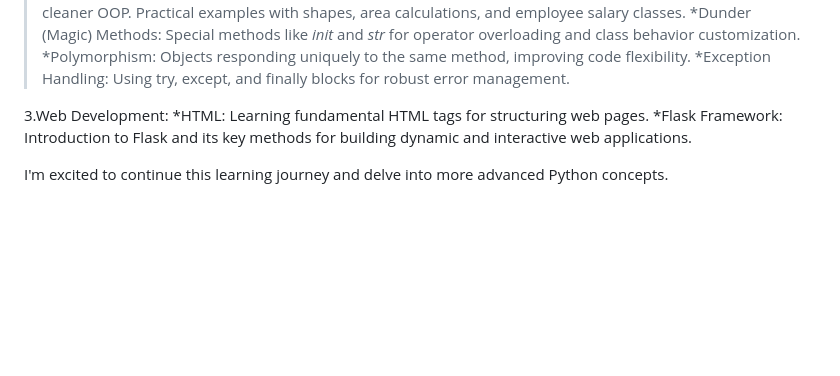
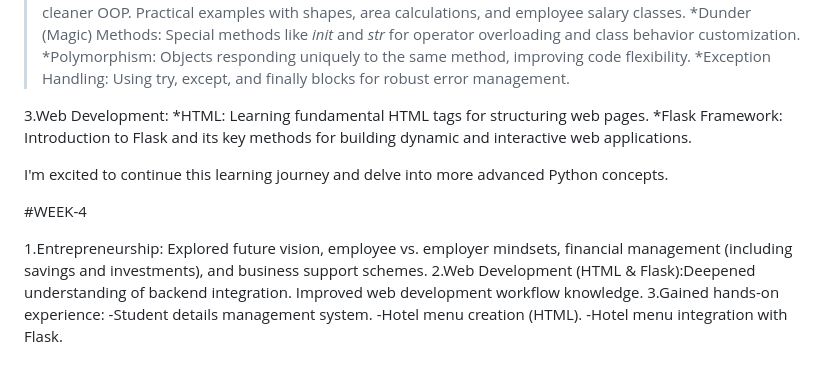
Before and after one commit to Nivetha-suresh/MSME, a Markdown page: README.md, the part around the change. Rendered like a GitHub page; blank space fills up the shorter version.

```diff
--- a/README.md
+++ b/README.md
@@ -39,9 +39,18 @@ Internship cum skill development in Ministry of Micro, Small and Medium Enterpri
 *Dunder (Magic) Methods: Special methods like _init_ and _str_ for operator overloading and class behavior customization.
 *Polymorphism: Objects responding uniquely to the same method, improving code flexibility.
 *Exception Handling: Using try, except, and finally blocks for robust error management.
-
+>
 3.Web Development:
 *HTML: Learning fundamental HTML tags for structuring web pages.
 *Flask Framework: Introduction to Flask and its key methods for building dynamic and interactive web applications.
 
 I'm excited to continue this learning journey and delve into more advanced Python concepts.
+
+#WEEK-4
+
+1.Entrepreneurship: Explored future vision, employee vs. employer mindsets, financial management (including savings and investments), and business support schemes.
+2.Web Development (HTML & Flask):Deepened understanding of backend integration. Improved web development workflow knowledge.
+3.Gained hands-on experience:
+ -Student details management system.
+ -Hotel menu creation (HTML).
+ -Hotel menu integration with Flask.
```
